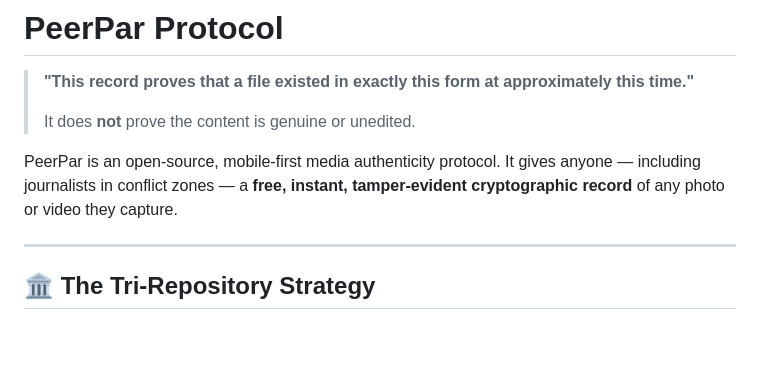
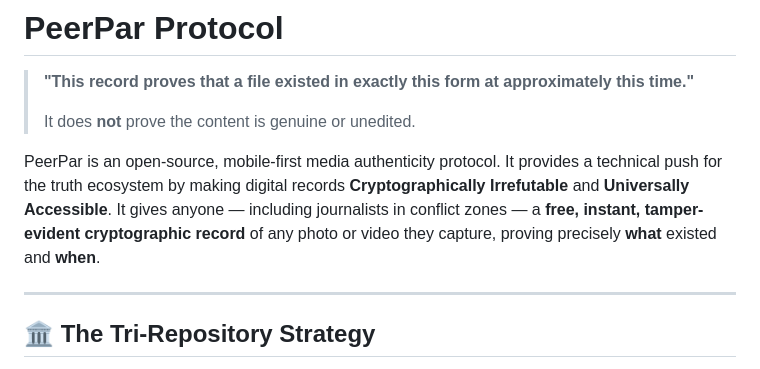
Before and after one commit to Peerpar/protocol, a Markdown page: README.md, the part around the change. Rendered like a GitHub page; blank space fills up the shorter version.

```diff
--- a/README.md
+++ b/README.md
@@ -4,7 +4,7 @@
 >
 > It does **not** prove the content is genuine or unedited.
 
-PeerPar is an open-source, mobile-first media authenticity protocol. It gives anyone — including journalists in conflict zones — a **free, instant, tamper-evident cryptographic record** of any photo or video they capture.
+PeerPar is an open-source, mobile-first media authenticity protocol. It provides a technical push for the truth ecosystem by making digital records **Cryptographically Irrefutable** and **Universally Accessible**. It gives anyone — including journalists in conflict zones — a **free, instant, tamper-evident cryptographic record** of any photo or video they capture, proving precisely **what** existed and **when**.
 
 ---
 
```
Also changed, not shown: TRUST_MODEL.md (+21 -1 lines), app/README.md (added, +47 -0 lines).
